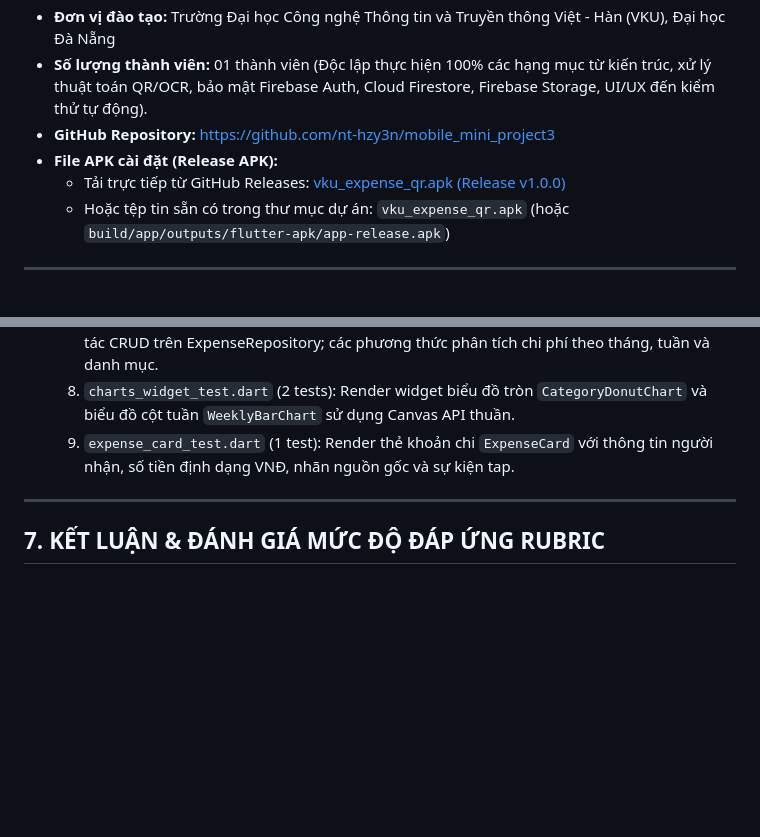
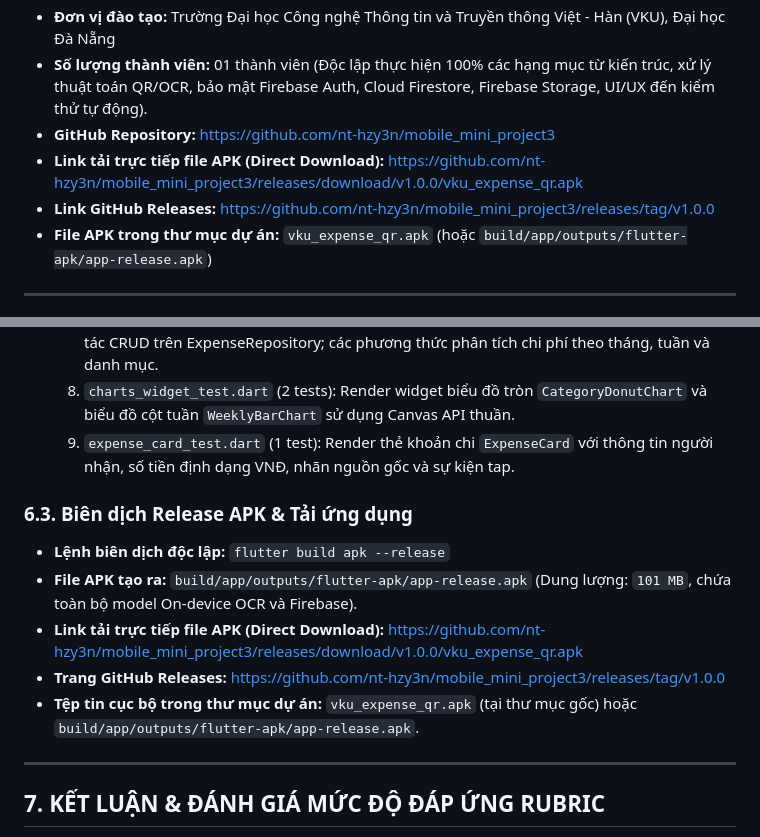
Before and after one commit to nt-hzy3n/mobile_mini_project3, a Markdown page: Mini-Project-3-Report-Template.md, 2 parts joined by grey strips. Rendered like a GitHub page; blank space fills up the shorter version.

Commit message:
docs: add direct APK download link to report template

```diff
--- a/Mini-Project-3-Report-Template.md
+++ b/Mini-Project-3-Report-Template.md
@@ -11,9 +11,9 @@
 * **Đơn vị đào tạo:** Trường Đại học Công nghệ Thông tin và Truyền thông Việt - Hàn (VKU), Đại học Đà Nẵng
 * **Số lượng thành viên:** 01 thành viên (Độc lập thực hiện 100% các hạng mục từ kiến trúc, xử lý thuật toán QR/OCR, bảo mật Firebase Auth, Cloud Firestore, Firebase Storage, UI/UX đến kiểm thử tự động).
 * **GitHub Repository:** [https://github.com/nt-hzy3n/mobile_mini_project3](https://github.com/nt-hzy3n/mobile_mini_project3)
-* **File APK cài đặt (Release APK):**
-  - Tải trực tiếp từ GitHub Releases: [vku_expense_qr.apk (Release v1.0.0)](https://github.com/nt-hzy3n/mobile_mini_project3/releases/tag/v1.0.0)
-  - Hoặc tệp tin sẵn có trong thư mục dự án: `vku_expense_qr.apk` (hoặc `build/app/outputs/flutter-apk/app-release.apk`)
+* **Link tải trực tiếp file APK (Direct Download):** [https://github.com/nt-hzy3n/mobile_mini_project3/releases/download/v1.0.0/vku_expense_qr.apk](https://github.com/nt-hzy3n/mobile_mini_project3/releases/download/v1.0.0/vku_expense_qr.apk)
+* **Link GitHub Releases:** [https://github.com/nt-hzy3n/mobile_mini_project3/releases/tag/v1.0.0](https://github.com/nt-hzy3n/mobile_mini_project3/releases/tag/v1.0.0)
+* **File APK trong thư mục dự án:** `vku_expense_qr.apk` (hoặc `build/app/outputs/flutter-apk/app-release.apk`)
 
 ---
 
@@ -236,6 +236,13 @@ lib/
   8. `charts_widget_test.dart` (2 tests): Render widget biểu đồ tròn `CategoryDonutChart` và biểu đồ cột tuần `WeeklyBarChart` sử dụng Canvas API thuần.
   9. `expense_card_test.dart` (1 test): Render thẻ khoản chi `ExpenseCard` với thông tin người nhận, số tiền định dạng VNĐ, nhãn nguồn gốc và sự kiện tap.
 
+### 6.3. Biên dịch Release APK & Tải ứng dụng
+* **Lệnh biên dịch độc lập:** `flutter build apk --release`
+* **File APK tạo ra:** `build/app/outputs/flutter-apk/app-release.apk` (Dung lượng: `101 MB`, chứa toàn bộ model On-device OCR và Firebase).
+* **Link tải trực tiếp file APK (Direct Download):** [https://github.com/nt-hzy3n/mobile_mini_project3/releases/download/v1.0.0/vku_expense_qr.apk](https://github.com/nt-hzy3n/mobile_mini_project3/releases/download/v1.0.0/vku_expense_qr.apk)
+* **Trang GitHub Releases:** [https://github.com/nt-hzy3n/mobile_mini_project3/releases/tag/v1.0.0](https://github.com/nt-hzy3n/mobile_mini_project3/releases/tag/v1.0.0)
+* **Tệp tin cục bộ trong thư mục dự án:** `vku_expense_qr.apk` (tại thư mục gốc) hoặc `build/app/outputs/flutter-apk/app-release.apk`.
+
 ---
 
 ## 7. KẾT LUẬN & ĐÁNH GIÁ MỨC ĐỘ ĐÁP ỨNG RUBRIC
```
